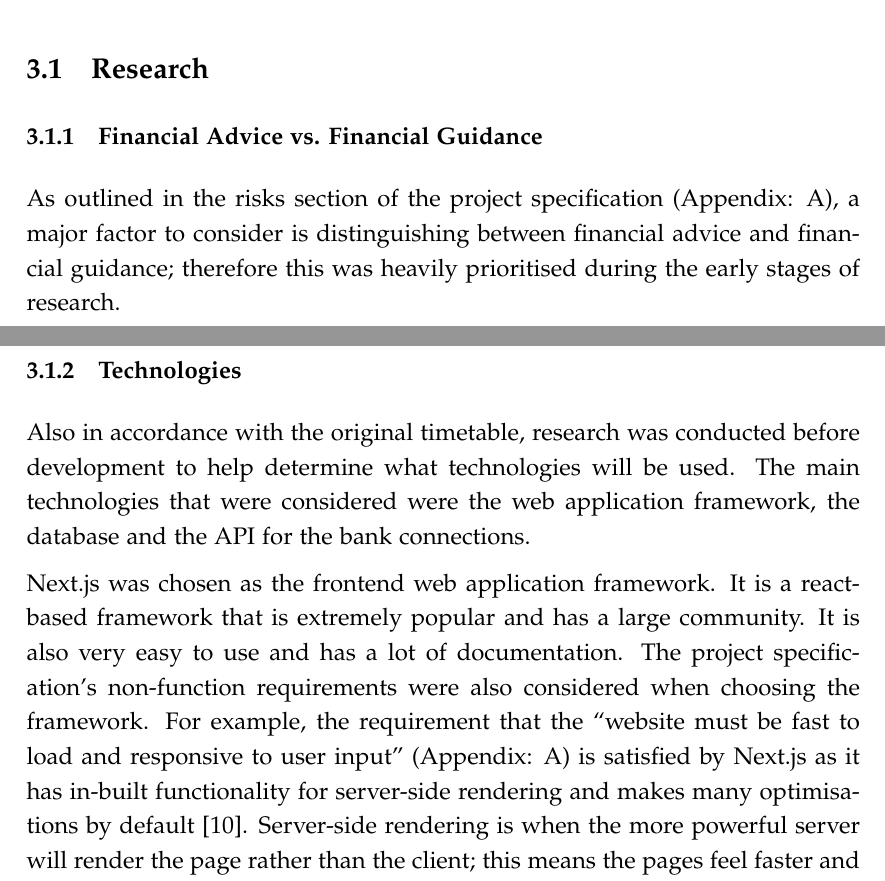
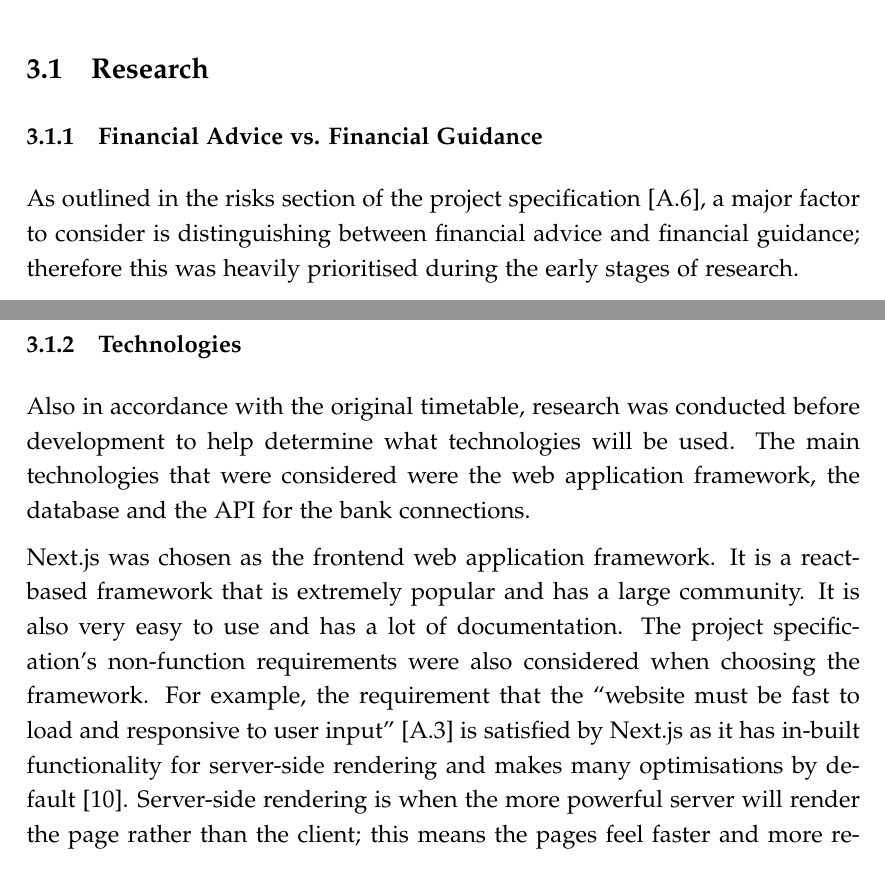
Before and after one commit to ksanganee/pft, a LaTeX document (documentation/progress-report/progress-report.tex, which reads documentation/progress-report/progress.tex): two parts of pages 7 and 8 of 23, joined at a grey line, cut so that both start at the same text. Compiled offline with pdfLaTeX.

Commit message:
fixed appendix referencing, made clear no change to objectives

```diff
--- a/documentation/progress-report/progress.tex
+++ b/documentation/progress-report/progress.tex
@@ -3,7 +3,7 @@ Progress so far can be divided into two sections. Firstly, research has been mad
 
 \subsection{Research}
 \subsubsection{Financial Advice vs. Financial Guidance}
-As outlined in the risks section of the project specification (Appendix: \ref{appendix:project-specification}), a major factor to consider is distinguishing between financial advice and financial guidance; therefore this was heavily prioritised during the early stages of research.
+As outlined in the risks section of the project specification [\ref{appendix:project-specification}.6], a major factor to consider is distinguishing between financial advice and financial guidance; therefore this was heavily prioritised during the early stages of research.
 
 As defined in the report from the Financial Conduct Authority (FCA) and HM Treasury \cite{FCAReport}, financial advice is defined as ``a service which recommends a specific course of action based on consumers' individual circumstances and goals''. This is in contrast to financial guidance, which is defined as ``provides information and/or options to narrow down consumers' choices, without making explicit recommendation''. These definitions are extremely reliable as the report is part of the Financial Advice Working Group's Review (FAWG), whose sole purpose is to demystify the differences and is what is considered in court.
 
@@ -15,7 +15,7 @@ In particular, the application will be providing information specific to each us
 \subsubsection{Technologies}
 Also in accordance with the original timetable, research was conducted before development to help determine what technologies will be used. The main technologies that were considered were the web application framework, the database and the API for the bank connections.
 
-Next.js was chosen as the frontend web application framework. It is a react-based framework that is extremely popular and has a large community. It is also very easy to use and has a lot of documentation. The project specification's non-function requirements were also considered when choosing the framework. For example, the requirement that the ``website must be fast to load and responsive to user input'' (Appendix: \ref{appendix:project-specification}) is satisfied by Next.js as it has in-built functionality for server-side rendering and makes many optimisations by default \cite{NextjsPerformance}. Server-side rendering is when the more powerful server will render the page rather than the client; this means the pages feel faster and more responsive \cite{SSR}. Another requirement was that the application ``must be visually pleasing''. This will be accomplished by using TailwindCSS \cite{TailwindCSS}, a set of CSS classes that allows for complete customisation of the website's appearance without using a heavy component library.
+Next.js was chosen as the frontend web application framework. It is a react-based framework that is extremely popular and has a large community. It is also very easy to use and has a lot of documentation. The project specification's non-function requirements were also considered when choosing the framework. For example, the requirement that the ``website must be fast to load and responsive to user input'' [\ref{appendix:project-specification}.3] is satisfied by Next.js as it has in-built functionality for server-side rendering and makes many optimisations by default \cite{NextjsPerformance}. Server-side rendering is when the more powerful server will render the page rather than the client; this means the pages feel faster and more responsive \cite{SSR}. Another requirement was that the application ``must be visually pleasing''. This will be accomplished by using TailwindCSS \cite{TailwindCSS}, a set of CSS classes that allows for complete customisation of the website's appearance without using a heavy component library.
 
 To incorporate the users' bank data, Plaid was chosen as the API. It gives the most freedom to a user when specifying exactly what accounts are shared with the application; furthermore, they get peace of mind that their data is secure by Plaid using strict security measures such as end-to-end encryption and AES-256 with TLS \cite{Plaid}. The developer never sees or has to store the user's bank credentials as Plaid handles all of this, meaning the only data that is stored is the user's access token. This is stored in a secure database discussed in the next section. Moreover, Plaid has very detailed documentation and several tutorials on getting started \cite{PlaidGettingStarted}.
 
```
Also changed, not shown: documentation/progress-report/background.tex (+1 -1 lines), documentation/progress-report/introduction.tex (+1 -1 lines), documentation/progress-report/project-management.tex (+1 -1 lines), documentation/progress-report/progress-report.pdf, documentation/specification/specification.pdf.
